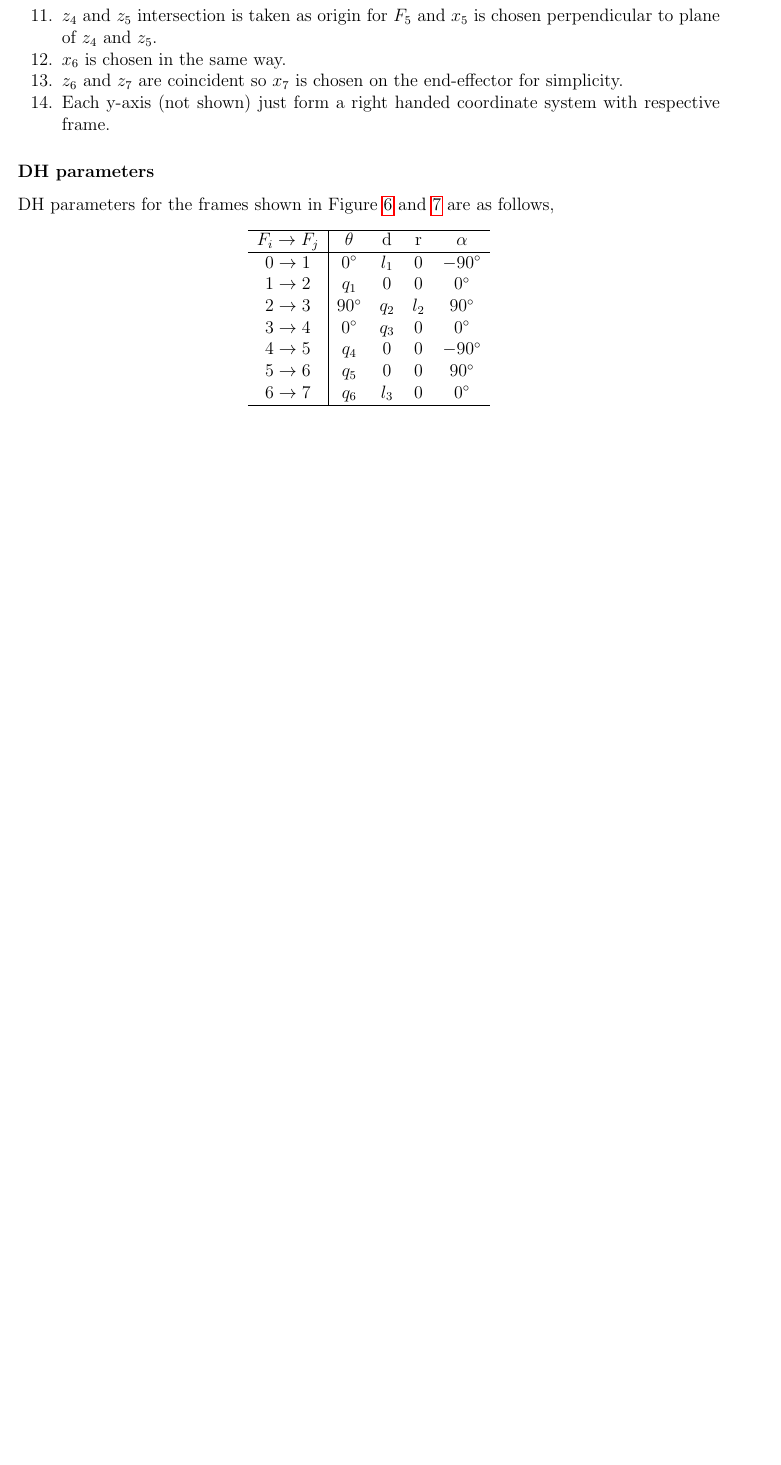
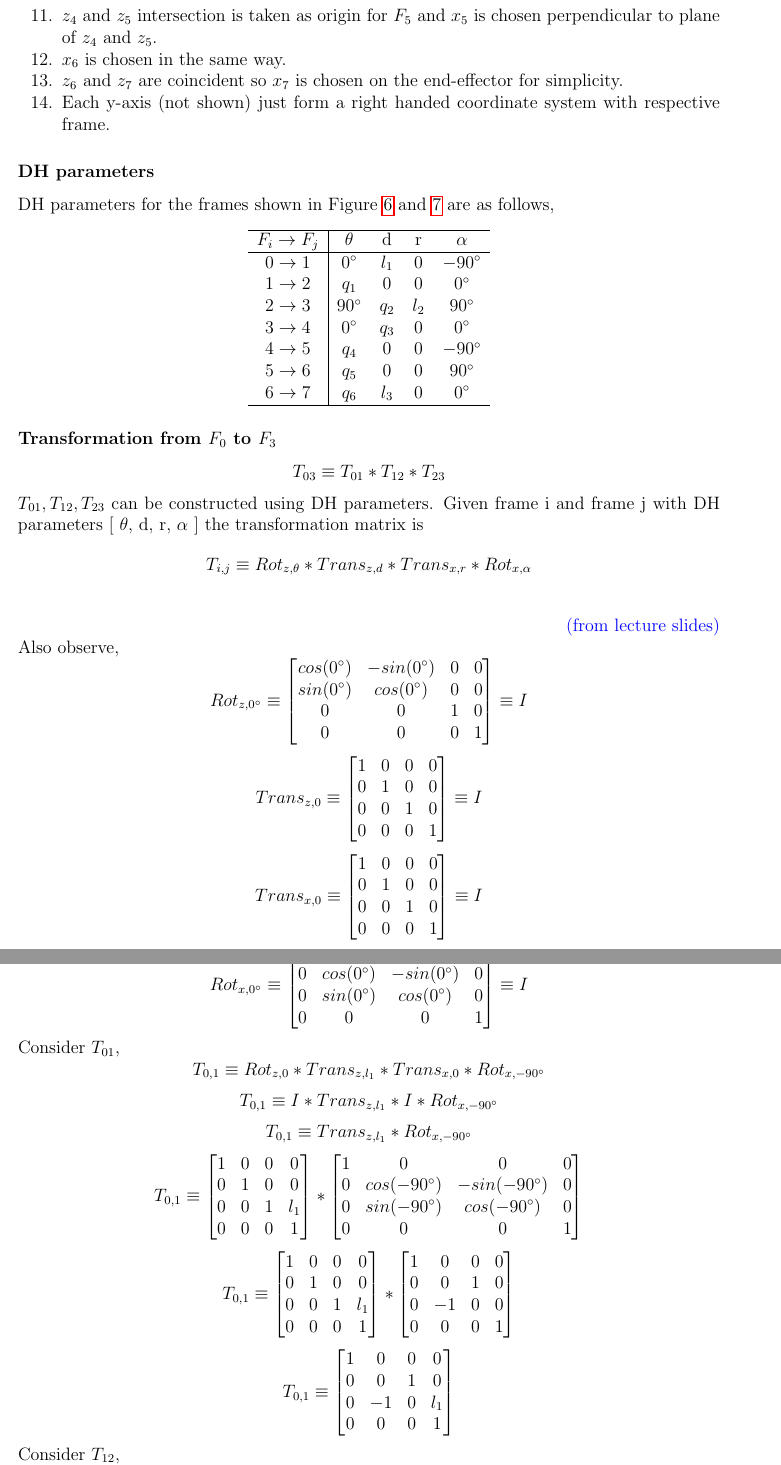
Before and after one commit to yashsriram/math-for-robots-homeworks, a LaTeX problem sheet (hw3.tex): part of page 11 of 19 before the commit and two parts of pages 11 and 12 of 21 after it, the two joined at a grey line, cut so that both start at the same text, the shorter picture padded with empty space. Compiled offline with pdfLaTeX.

Commit message:
completes q3 until finding T_03

```diff
--- a/hw3.tex
+++ b/hw3.tex
@@ -455,3 +455,51 @@ DH parameters for the frames shown in Figure \ref{fig:q3.2} and \ref{fig:q3.3} a
 \end{tabular}
 \end{center}
 
+\subsubsection*{Transformation from $F_0$ to $F_3$}
+\[
+  T_{03} \equiv
+  T_{01}
+  * T_{12}
+  * T_{23}
+\]
+$T_{01}, T_{12}, T_{23}$ can be constructed using DH parameters.
+Given frame i and frame j with DH parameters [ $\theta$, d, r, $\alpha$ ] the transformation matrix is
+\[
+  T_{i,j} \equiv Rot_{z,\theta} * Trans_{z, d} * Trans_{x, r} * Rot_{x, \alpha}
+\]
+\fromlectures
+Also observe,
+\[
+  Rot_{z, 0^{\circ}} \equiv \rz{0^{\circ}} \equiv I
+\]
+\[
+  Trans_{z, 0} \equiv \trans{0}{0}{0} \equiv I
+\]
+\[
+  Trans_{x, 0} \equiv \trans{0}{0}{0} \equiv I
+\]
+\[
+  Rot_{x, 0^{\circ}} \equiv \rx{0^{\circ}} \equiv I
+\]
+Consider $T_{01}$,
+\[
+  T_{0,1} \equiv Rot_{z, 0} * Trans_{z, l_1} * Trans_{x, 0} * Rot_{x, -90^{\circ}}
+\]
+\[
+  T_{0,1} \equiv I * Trans_{z, l_1} * I * Rot_{x, -90^{\circ}}
+\]
+\[
+  T_{0,1} \equiv Trans_{z, l_1} * Rot_{x, -90^{\circ}}
+\]
+\[
+  T_{0,1} \equiv \trans{0}{0}{l_1} * \rx{-90^{\circ}}
+\]
+\[
+  T_{0,1} \equiv \trans{0}{0}{l_1} *
+  \begin{bmatrix} 1 & 0 & 0 & 0 \\ 0 & 0 & 1 & 0 \\ 0 & -1 & 0 & 0 \\ 0 & 0 & 0 & 1 \end{bmatrix}
+\]
+\[
+  T_{0,1} \equiv
+  \begin{bmatrix} 1 & 0 & 0 & 0 \\ 0 & 0 & 1 & 0 \\ 0 & -1 & 0 & l_1 \\ 0 & 0 & 0 & 1 \end{bmatrix}
+\]
+Consider $T_{12}$,
```
Also changed, not shown: hw3.tex (72 more changed lines).
